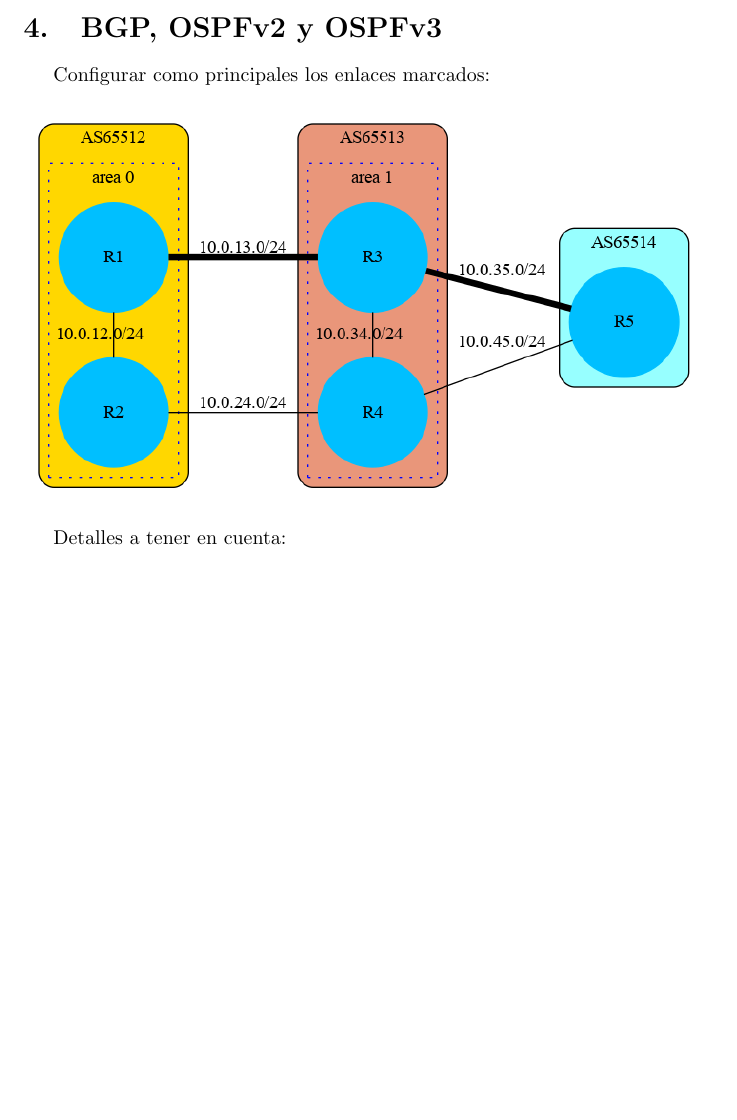
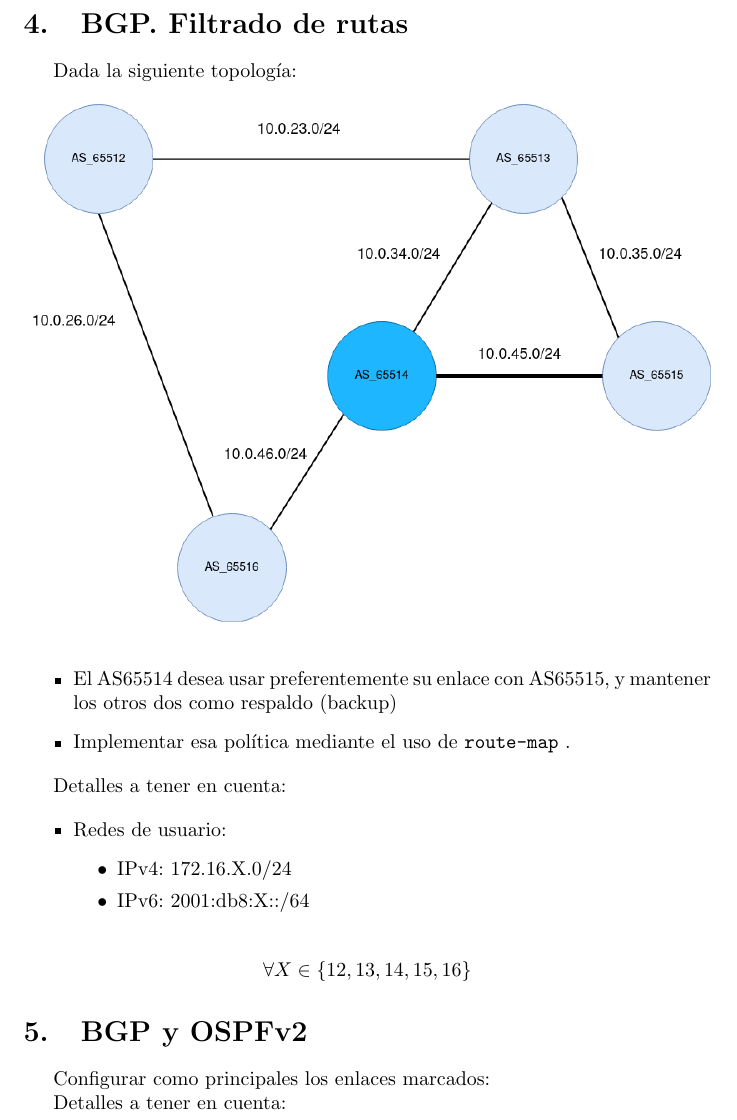
Before and after one commit to MiguelERuiz/RNG, a LaTeX document (practicas.tex): part of page 10 of 15 before the commit and part of page 11 of 16 after it, cut at the place of the change, the shorter picture padded with empty space. Compiled offline with pdfLaTeX.

Commit message:
Enunciado BGP Filtrado de rutas

```diff
--- a/practicas.tex
+++ b/practicas.tex
@@ -480,7 +480,34 @@ Configurar 5 máquinas virtuales para crear el siguiente AS:
  interface eth2 area 0.0.0.2
 \end{minted}
 
-\section{BGP, OSPFv2 y OSPFv3}
+\newpage
+
+\section{BGP. Filtrado de rutas}
+
+  Dada la siguiente topología:
+  \begin{figure}[h]
+    \includegraphics[width=\textwidth]{route-map.png}
+  \end{figure}
+
+  \begin{itemize}
+    \item El AS65514 desea usar preferentemente su enlace con AS65515,
+    y mantener los otros dos como respaldo (backup)
+    \item Implementar esa política mediante el uso de \texttt{route-map} .
+  \end{itemize}
+
+  Detalles a tener en cuenta:
+
+  \begin{itemize}
+    \item Redes de usuario:
+    \begin{itemize}
+      \item IPv4: 172.16.X.0/24
+      \item IPv6: 2001:db8:X::/64
+    \end{itemize}
+  \end{itemize}
+
+  \[ \forall X \in \{12,13,14,15,16\} \]
+
+\section{BGP y OSPFv2}
   Configurar como principales los enlaces marcados:
   \begin{figure}[h]
     \includegraphics[width=12cm]{bgp_next_hop.png}
```
Also changed, not shown: images/route-map.png (added), practicas.pdf, practicas.tex (3 more changed lines), 1 other file.
